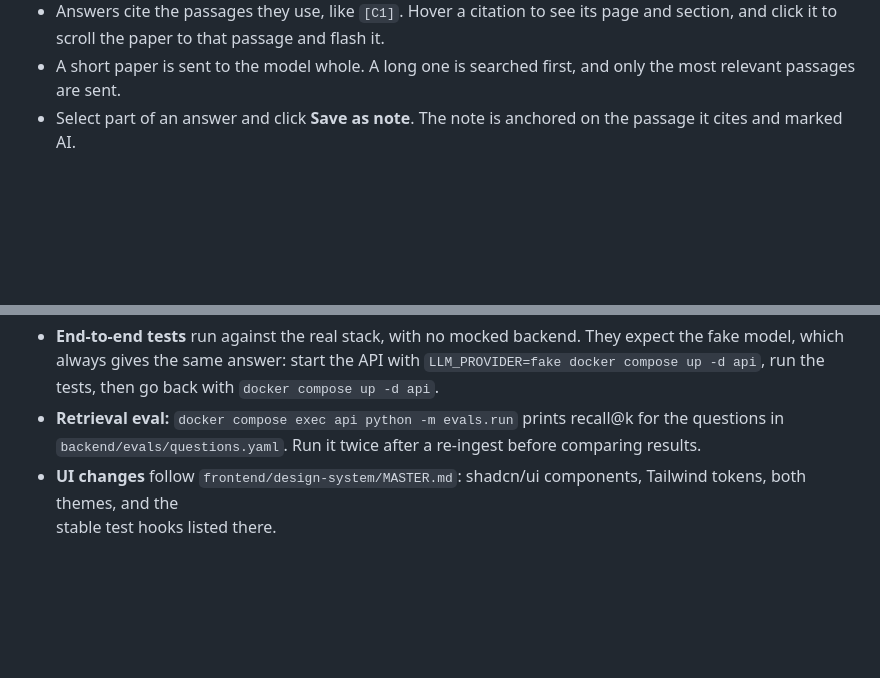
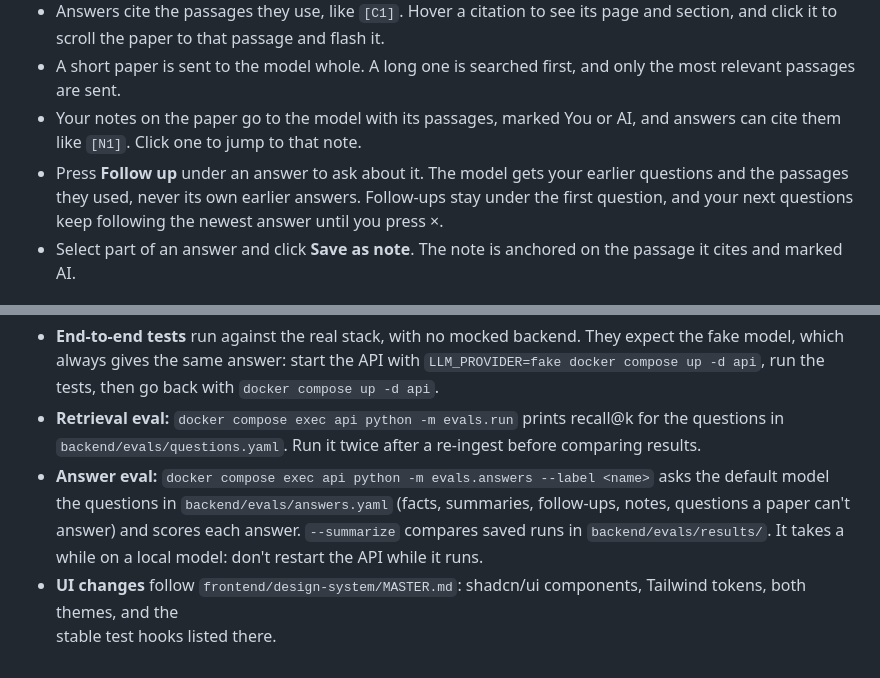
Before and after one commit to khannoussi-malek/PaperLab, a Markdown page: README.md, 2 parts joined by grey strips. GitHub-like rendering; blank space fills up the shorter version.

Commit message:
docs: describe notes in paper chat, follow-ups and the answer eval

```diff
--- a/README.md
+++ b/README.md
@@ -87,6 +87,11 @@ models are tagged "Cloud". Each answer keeps the model and connection that wrote
 - Answers cite the passages they use, like `[C1]`. Hover a citation to see its page and section, and click it to
 scroll the paper to that passage and flash it.
 - A short paper is sent to the model whole. A long one is searched first, and only the most relevant passages are sent.
+- Your notes on the paper go to the model with its passages, marked You or AI, and answers can cite them like `[N1]`.
+Click one to jump to that note.
+- Press **Follow up** under an answer to ask about it. The model gets your earlier questions and the passages they
+used, never its own earlier answers. Follow-ups stay under the first question, and your next questions keep following
+the newest answer until you press ×.
 - Select part of an answer and click **Save as note**. The note is anchored on the passage it cites and marked AI.
 
 
@@ -216,5 +221,9 @@ gives the same answer: start the API with `LLM_PROVIDER=fake docker compose up -
 with `docker compose up -d api`.
 - **Retrieval eval:** `docker compose exec api python -m evals.run` prints recall@k for the questions in
 `backend/evals/questions.yaml`. Run it twice after a re-ingest before comparing results.
+- **Answer eval:** `docker compose exec api python -m evals.answers --label <name>` asks the default model the
+questions in `backend/evals/answers.yaml` (facts, summaries, follow-ups, notes, questions a paper can't answer) and
+scores each answer. `--summarize` compares saved runs in `backend/evals/results/`. It takes a while on a local model:
+don't restart the API while it runs.
 - **UI changes** follow `frontend/design-system/MASTER.md`: shadcn/ui components, Tailwind tokens, both themes, and the
 stable test hooks listed there.
```
Also changed, not shown: frontend/design-system/MASTER.md (+7 -2 lines).
